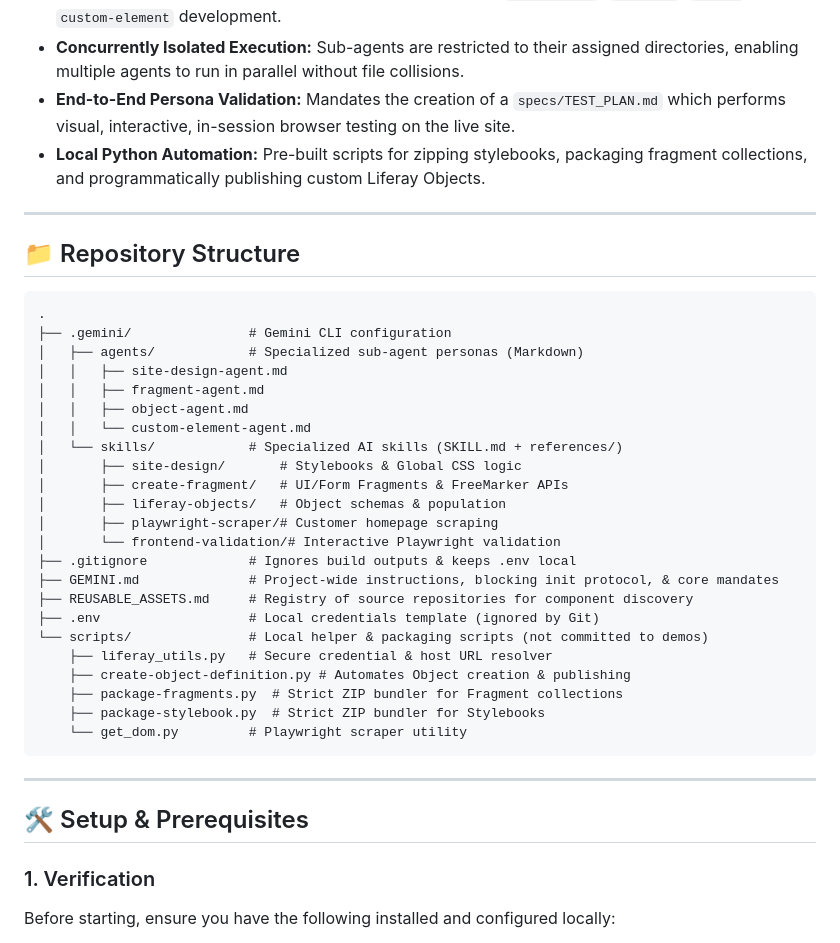
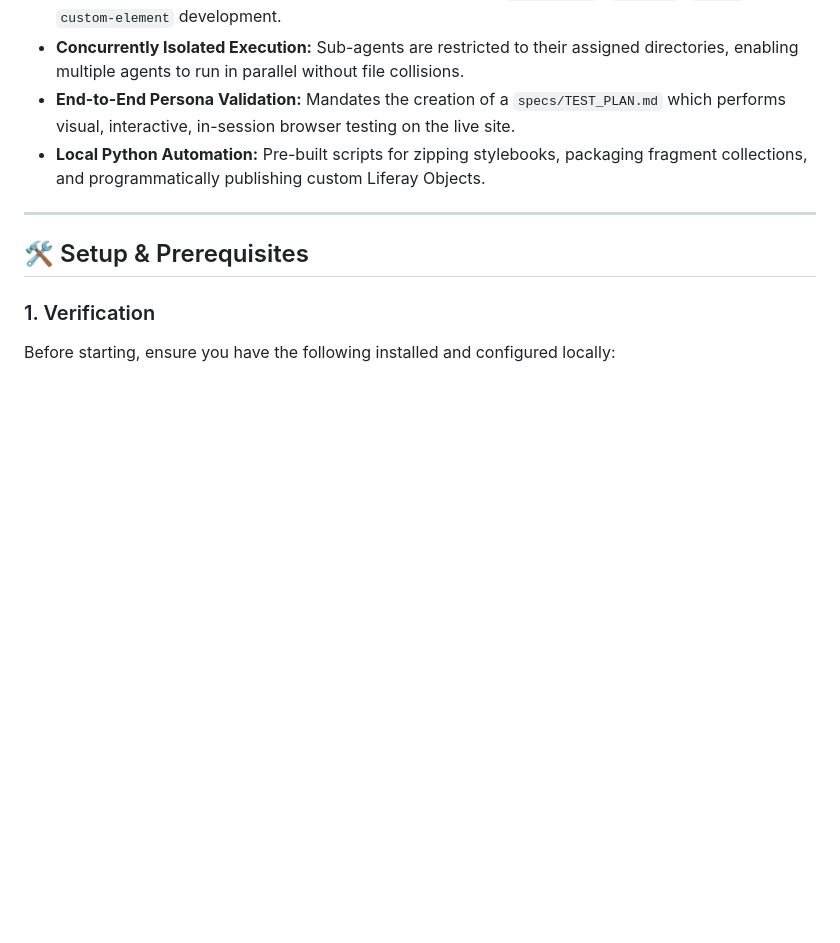
Before and after one commit to lr-timbraun/liferay-demo-agents, a Markdown page: README.md, the part around the change. Drawn GitHub-style; blank space fills up the shorter version.

Commit message:
Removed obsolete Repository Structure diagram from README.md

````diff
--- a/README.md
+++ b/README.md
@@ -13,36 +13,6 @@ It is tailored specifically for **Liferay Sales Engineers** to build visually st
 *   **Concurrently Isolated Execution:** Sub-agents are restricted to their assigned directories, enabling multiple agents to run in parallel without file collisions.
 *   **End-to-End Persona Validation:** Mandates the creation of a `specs/TEST_PLAN.md` which performs visual, interactive, in-session browser testing on the live site.
 *   **Local Python Automation:** Pre-built scripts for zipping stylebooks, packaging fragment collections, and programmatically publishing custom Liferay Objects.
-
----
-
-## 📁 Repository Structure
-
-```text
-.
-├── .gemini/               # Gemini CLI configuration
-│   ├── agents/            # Specialized sub-agent personas (Markdown)
-│   │   ├── site-design-agent.md
-│   │   ├── fragment-agent.md
-│   │   ├── object-agent.md
-│   │   └── custom-element-agent.md
-│   └── skills/            # Specialized AI skills (SKILL.md + references/)
-│       ├── site-design/       # Stylebooks & Global CSS logic
-│       ├── create-fragment/   # UI/Form Fragments & FreeMarker APIs
-│       ├── liferay-objects/   # Object schemas & population
-│       ├── playwright-scraper/# Customer homepage scraping
-│       └── frontend-validation/# Interactive Playwright validation
-├── .gitignore             # Ignores build outputs & keeps .env local
-├── GEMINI.md              # Project-wide instructions, blocking init protocol, & core mandates
-├── REUSABLE_ASSETS.md     # Registry of source repositories for component discovery
-├── .env                   # Local credentials template (ignored by Git)
-└── scripts/               # Local helper & packaging scripts (not committed to demos)
-    ├── liferay_utils.py   # Secure credential & host URL resolver
-    ├── create-object-definition.py # Automates Object creation & publishing
-    ├── package-fragments.py  # Strict ZIP bundler for Fragment collections
-    ├── package-stylebook.py  # Strict ZIP bundler for Stylebooks
-    └── get_dom.py         # Playwright scraper utility
-```
 
 ---
 
````
